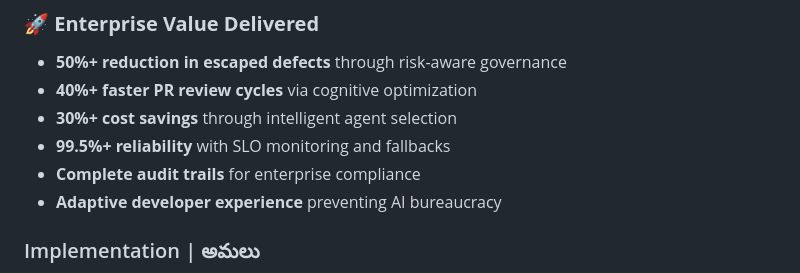
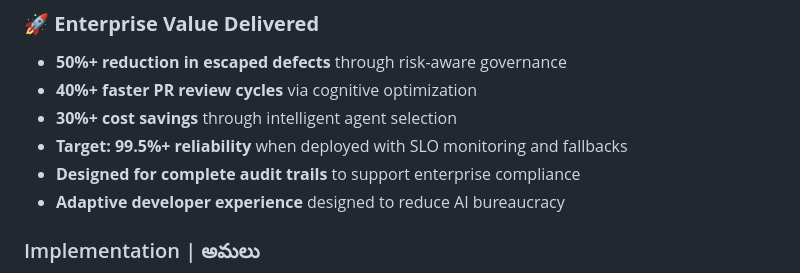
Before and after one commit to ramrayavarapu/lipi-lang, a Markdown page: README.md, the part around the change. GitHub-like rendering.

Commit message:
Potential fix for pull request finding
Co-authored-by: Copilot Autofix powered by AI <175728472+Copilot@users.noreply.github.com>
Signed-off-by: Ramsrayavarapu <41534294+ramrayavarapu@users.noreply.github.com>

```diff
--- a/README.md
+++ b/README.md
@@ -69,9 +69,9 @@ Lipi-lang now implements **13 intelligence layers** that transform engineering d
 - **50%+ reduction in escaped defects** through risk-aware governance
 - **40%+ faster PR review cycles** via cognitive optimization
 - **30%+ cost savings** through intelligent agent selection
-- **99.5%+ reliability** with SLO monitoring and fallbacks
-- **Complete audit trails** for enterprise compliance
-- **Adaptive developer experience** preventing AI bureaucracy
+- **Target: 99.5%+ reliability** when deployed with SLO monitoring and fallbacks
+- **Designed for complete audit trails** to support enterprise compliance
+- **Adaptive developer experience** designed to reduce AI bureaucracy
 
 ### Implementation | అమలు
 
```
